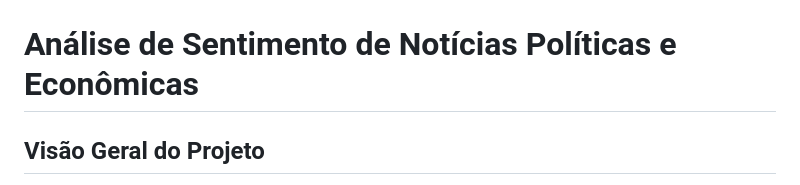
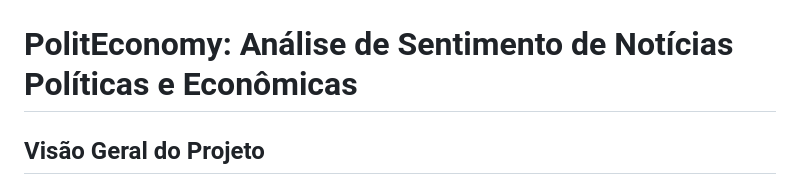
Before and after one commit to 4venturelli/PolitEconomy, a Markdown page: README.md, the part around the change. Drawn GitHub-style.

```diff
--- a/README.md
+++ b/README.md
@@ -1,5 +1,5 @@
 ![Logo PolitEconomy](images/logo.png)
-# Análise de Sentimento de Notícias Políticas e Econômicas
+# PolitEconomy: Análise de Sentimento de Notícias Políticas e Econômicas
 
 ## Visão Geral do Projeto
 
```
